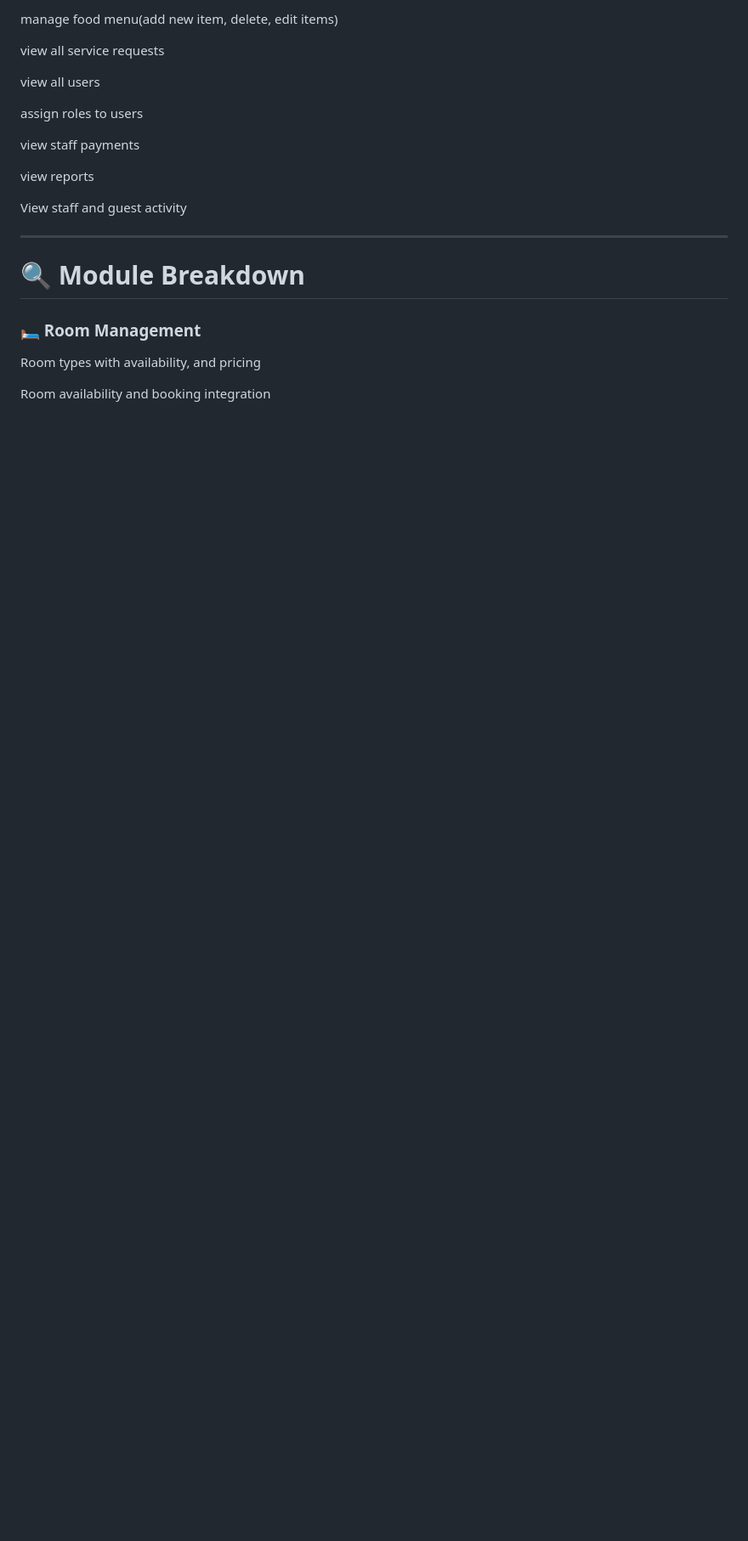
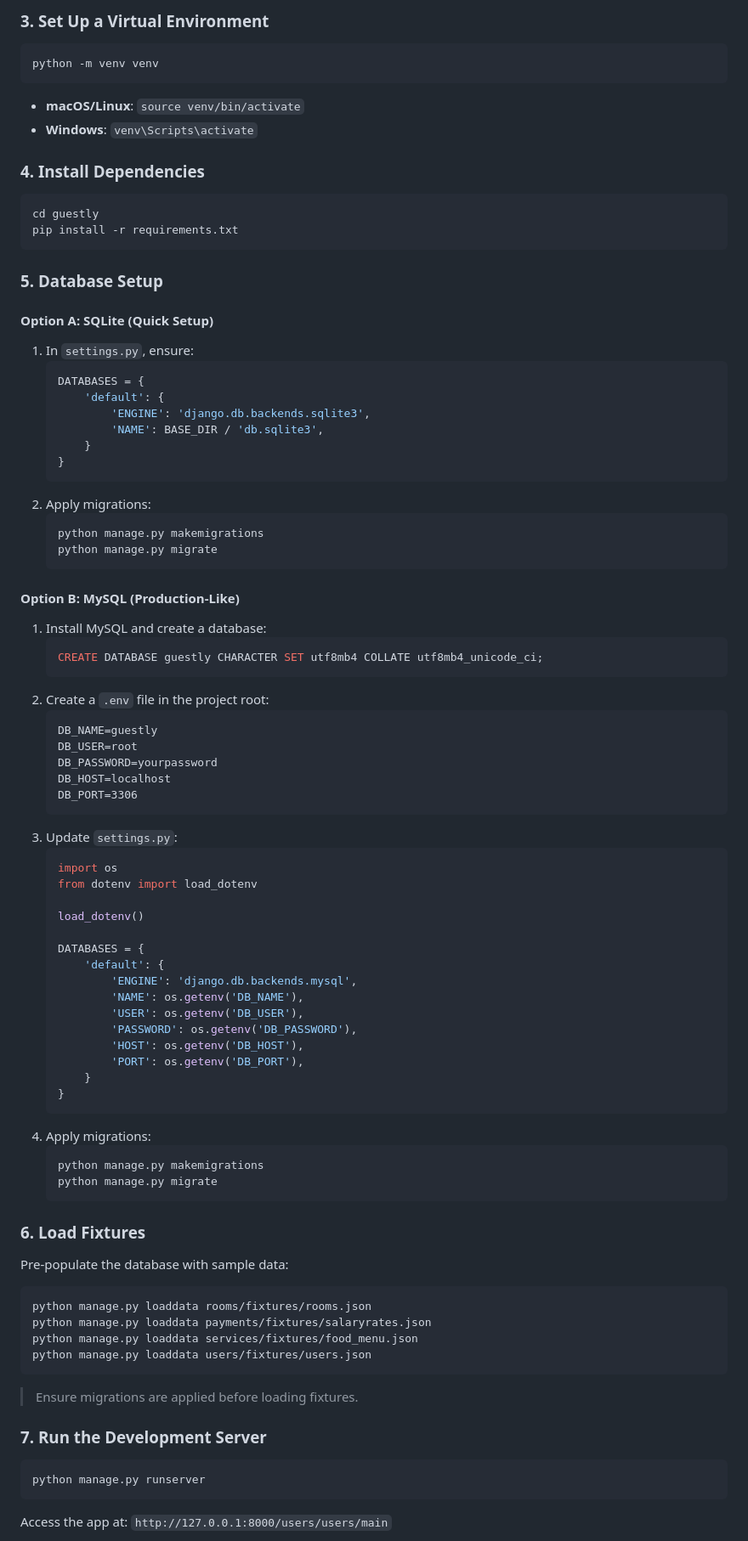
Before and after one commit to NikoloziGagua/guestly_hotel, a Markdown page: README.md, the part around one of its changes. Shown at 85% size. GitHub-like rendering; blank space fills up the shorter version.

````diff
--- a/README.md
+++ b/README.md
@@ -58,22 +68,85 @@ view all bookings
 
-manage food menu(add new item, delete, edit items)
+### 3. Set Up a Virtual Environment
+```bash
+python -m venv venv
+```
+- **macOS/Linux**: `source venv/bin/activate`
+- **Windows**: `venv\Scripts\activate`
 
-view all service requests
+### 4. Install Dependencies
+```bash
+cd guestly
+pip install -r requirements.txt
+```
 
-view all users
+### 5. Database Setup
 
-assign roles to users
+#### Option A: SQLite (Quick Setup)
+1. In `settings.py`, ensure:
+   ```python
+   DATABASES = {
+       'default': {
+           'ENGINE': 'django.db.backends.sqlite3',
+           'NAME': BASE_DIR / 'db.sqlite3',
+       }
+   }
+   ```
+2. Apply migrations:
+   ```bash
+   python manage.py makemigrations
+   python manage.py migrate
+   ```
 
-view staff payments
+#### Option B: MySQL (Production-Like)
+1. Install MySQL and create a database:
+   ```sql
+   CREATE DATABASE guestly CHARACTER SET utf8mb4 COLLATE utf8mb4_unicode_ci;
+   ```
+2. Create a `.env` file in the project root:
+   ```
+   DB_NAME=guestly
+   DB_USER=root
+   DB_PASSWORD=yourpassword
+   DB_HOST=localhost
+   DB_PORT=3306
+   ```
+3. Update `settings.py`:
+   ```python
+   import os
+   from dotenv import load_dotenv
 
-view reports
+   load_dotenv()
 
-View staff and guest activity
+   DATABASES = {
+       'default': {
+           'ENGINE': 'django.db.backends.mysql',
+           'NAME': os.getenv('DB_NAME'),
+           'USER': os.getenv('DB_USER'),
+           'PASSWORD': os.getenv('DB_PASSWORD'),
+           'HOST': os.getenv('DB_HOST'),
+           'PORT': os.getenv('DB_PORT'),
+       }
+   }
+   ```
+4. Apply migrations:
+   ```bash
+   python manage.py makemigrations
+   python manage.py migrate
+   ```
 
----
-# 🔍 Module Breakdown
-### 🛏️ Room Management
-Room types with availability, and pricing
+### 6. Load Fixtures
+Pre-populate the database with sample data:
+```bash
+python manage.py loaddata rooms/fixtures/rooms.json
+python manage.py loaddata payments/fixtures/salaryrates.json
+python manage.py loaddata services/fixtures/food_menu.json
+python manage.py loaddata users/fixtures/users.json
+```
+> Ensure migrations are applied before loading fixtures.
 
-Room availability and booking integration
+### 7. Run the Development Server
+```bash
+python manage.py runserver
+```
+Access the app at: `http://127.0.0.1:8000/users/users/main`
 
````
Also changed, not shown: other parts of README.md (+68 -312 lines).
